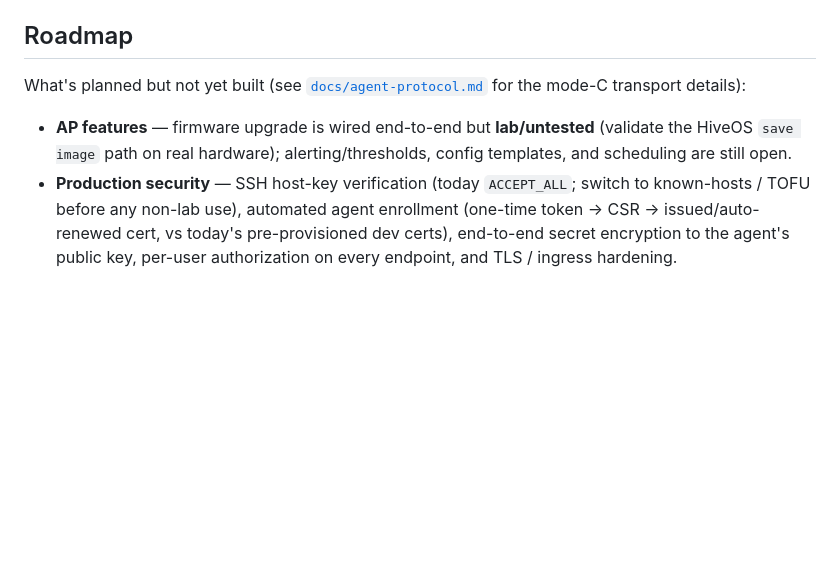
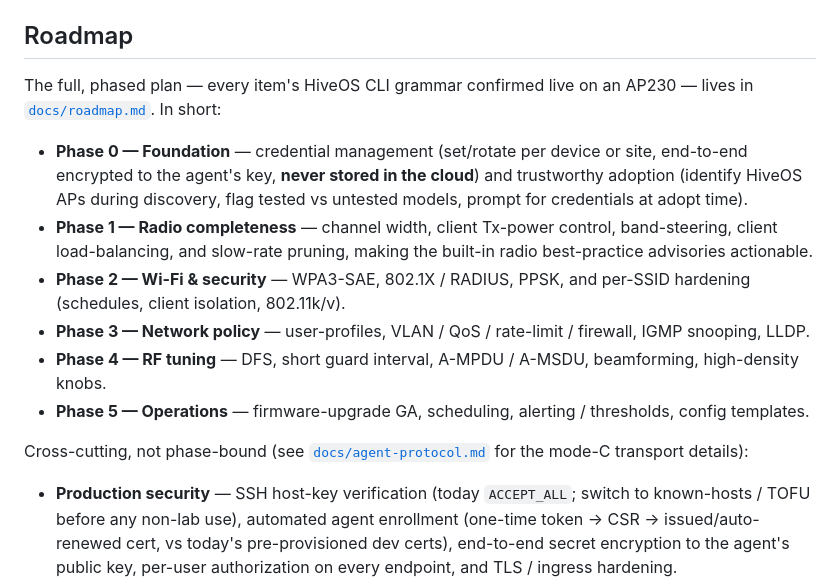
Before and after one commit to ggfto/HiveKeeper, a Markdown page: README.md, the part around the change. Drawn GitHub-style; blank space fills up the shorter version.

```diff
--- a/README.md
+++ b/README.md
@@ -196,11 +196,23 @@ To add or edit a page, change the markdown in `docs/` — both surfaces pick it
 
 ## Roadmap
 
-What's planned but not yet built (see [`docs/agent-protocol.md`](docs/agent-protocol.md) for the mode-C
-transport details):
+The full, phased plan — every item's HiveOS CLI grammar confirmed live on an AP230 — lives in
+[`docs/roadmap.md`](docs/roadmap.md). In short:
 
-- **AP features** — firmware upgrade is wired end-to-end but **lab/untested** (validate the HiveOS `save image`
-  path on real hardware); alerting/thresholds, config templates, and scheduling are still open.
+- **Phase 0 — Foundation** — credential management (set/rotate per device or site, end-to-end encrypted to the
+  agent's key, **never stored in the cloud**) and trustworthy adoption (identify HiveOS APs during discovery,
+  flag tested vs untested models, prompt for credentials at adopt time).
+- **Phase 1 — Radio completeness** — channel width, client Tx-power control, band-steering, client
+  load-balancing, and slow-rate pruning, making the built-in radio best-practice advisories actionable.
+- **Phase 2 — Wi-Fi & security** — WPA3-SAE, 802.1X / RADIUS, PPSK, and per-SSID hardening (schedules, client
+  isolation, 802.11k/v).
+- **Phase 3 — Network policy** — user-profiles, VLAN / QoS / rate-limit / firewall, IGMP snooping, LLDP.
+- **Phase 4 — RF tuning** — DFS, short guard interval, A-MPDU / A-MSDU, beamforming, high-density knobs.
+- **Phase 5 — Operations** — firmware-upgrade GA, scheduling, alerting / thresholds, config templates.
+
+Cross-cutting, not phase-bound (see [`docs/agent-protocol.md`](docs/agent-protocol.md) for the mode-C transport
+details):
+
 - **Production security** — SSH host-key verification (today `ACCEPT_ALL`; switch to known-hosts / TOFU before
   any non-lab use), automated agent enrollment (one-time token → CSR → issued/auto-renewed cert, vs today's
   pre-provisioned dev certs), end-to-end secret encryption to the agent's public key, per-user authorization
```
Also changed, not shown: docs/roadmap.md (added, +145 -0 lines).
